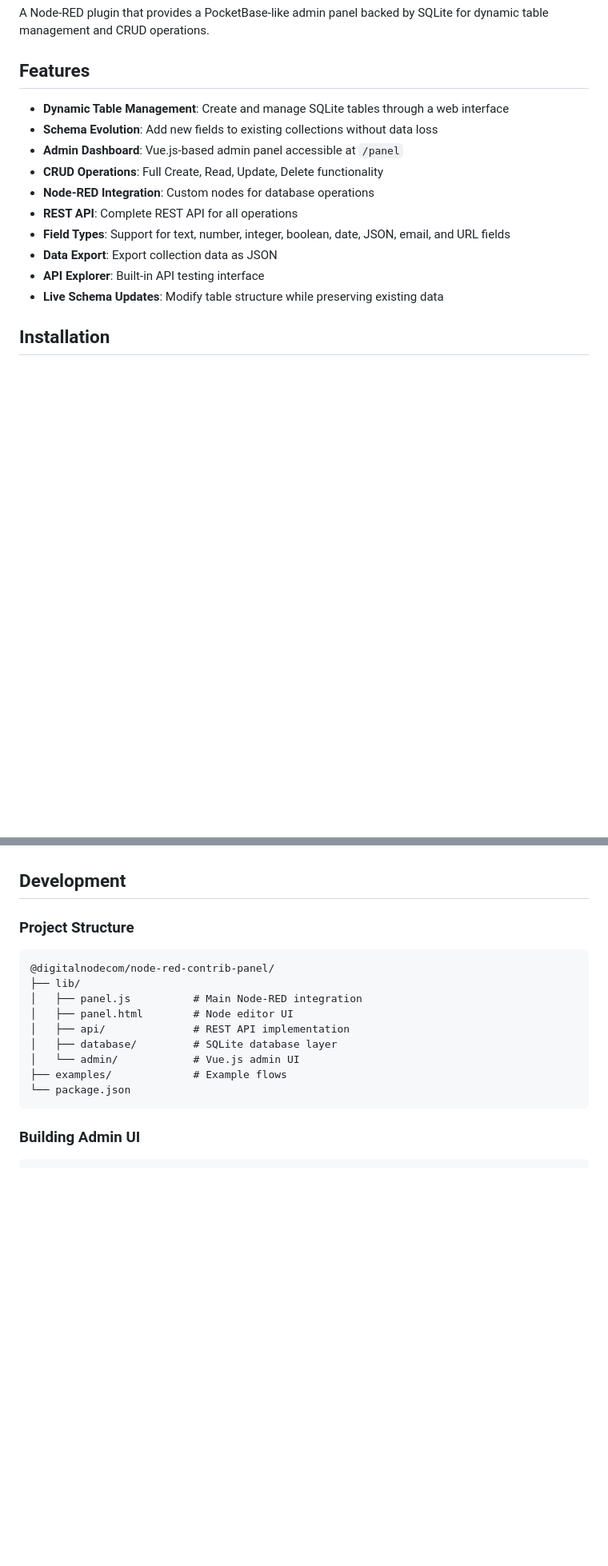
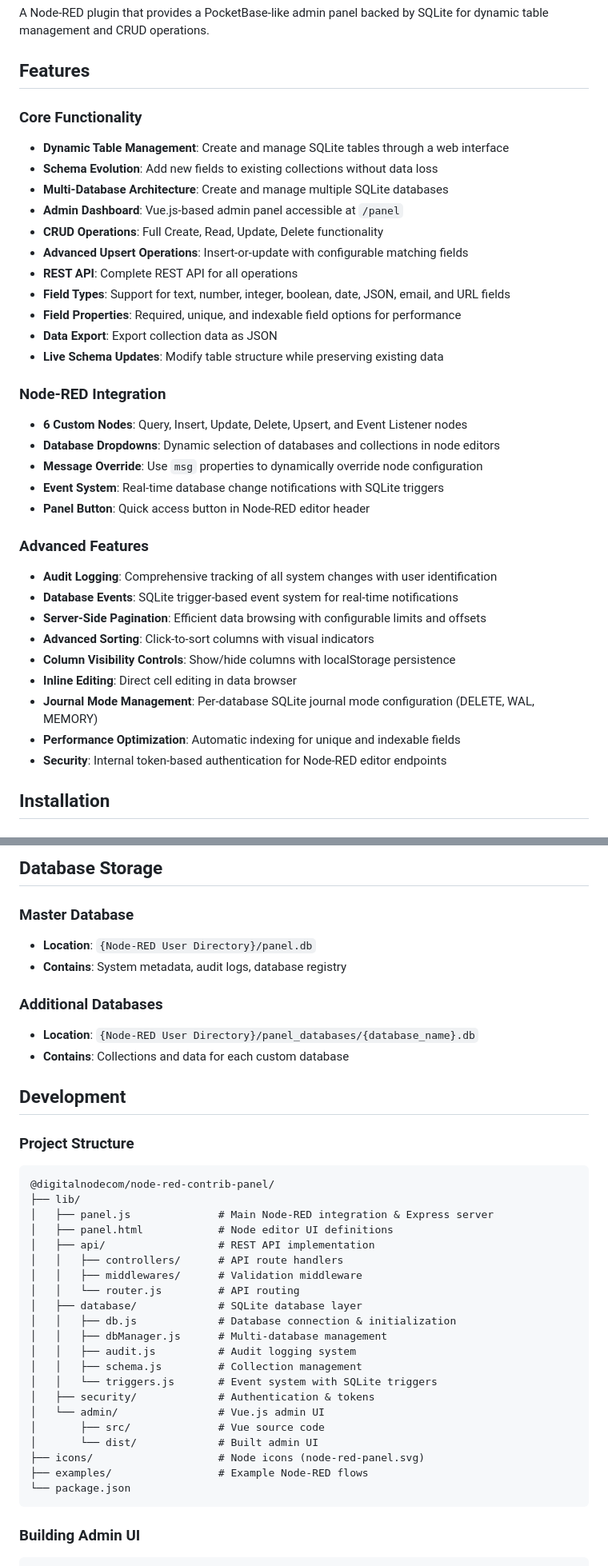
Before and after one commit to digitalnodecom/node-red-contrib-panel, a Markdown page: README.md, 2 parts joined by grey strips. Shown at 80% size. Rendered like a GitHub page; blank space fills up the shorter version.

````diff
--- a/README.md
+++ b/README.md
@@ -4,16 +4,36 @@ A Node-RED plugin that provides a PocketBase-like admin panel backed by SQLite f
 
 ## Features
 
+### Core Functionality
 - **Dynamic Table Management**: Create and manage SQLite tables through a web interface
 - **Schema Evolution**: Add new fields to existing collections without data loss
+- **Multi-Database Architecture**: Create and manage multiple SQLite databases
 - **Admin Dashboard**: Vue.js-based admin panel accessible at `/panel`
 - **CRUD Operations**: Full Create, Read, Update, Delete functionality
-- **Node-RED Integration**: Custom nodes for database operations
+- **Advanced Upsert Operations**: Insert-or-update with configurable matching fields
 - **REST API**: Complete REST API for all operations
 - **Field Types**: Support for text, number, integer, boolean, date, JSON, email, and URL fields
+- **Field Properties**: Required, unique, and indexable field options for performance
 - **Data Export**: Export collection data as JSON
-- **API Explorer**: Built-in API testing interface
 - **Live Schema Updates**: Modify table structure while preserving existing data
+
+### Node-RED Integration
+- **6 Custom Nodes**: Query, Insert, Update, Delete, Upsert, and Event Listener nodes
+- **Database Dropdowns**: Dynamic selection of databases and collections in node editors
+- **Message Override**: Use `msg` properties to dynamically override node configuration
+- **Event System**: Real-time database change notifications with SQLite triggers
+- **Panel Button**: Quick access button in Node-RED editor header
+
+### Advanced Features
+- **Audit Logging**: Comprehensive tracking of all system changes with user identification
+- **Database Events**: SQLite trigger-based event system for real-time notifications
+- **Server-Side Pagination**: Efficient data browsing with configurable limits and offsets
+- **Advanced Sorting**: Click-to-sort columns with visual indicators
+- **Column Visibility Controls**: Show/hide columns with localStorage persistence
+- **Inline Editing**: Direct cell editing in data browser
+- **Journal Mode Management**: Per-database SQLite journal mode configuration (DELETE, WAL, MEMORY)
+- **Performance Optimization**: Automatic indexing for unique and indexable fields
+- **Security**: Internal token-based authentication for Node-RED editor endpoints
 
 ## Installation
 
@@ -128,3 +224,12 @@ The SQLite database is created at: `{Node-RED User Directory}/panel.db`
+## Database Storage
+
+### Master Database
+- **Location**: `{Node-RED User Directory}/panel.db`
+- **Contains**: System metadata, audit logs, database registry
+
+### Additional Databases
+- **Location**: `{Node-RED User Directory}/panel_databases/{database_name}.db`
+- **Contains**: Collections and data for each custom database
 
 ## Development
 
@@ -132,12 +237,24 @@ The SQLite database is created at: `{Node-RED User Directory}/panel.db`
 ```
 @digitalnodecom/node-red-contrib-panel/
 ├── lib/
-│   ├── panel.js          # Main Node-RED integration
-│   ├── panel.html        # Node editor UI
-│   ├── api/              # REST API implementation
-│   ├── database/         # SQLite database layer
-│   └── admin/            # Vue.js admin UI
-├── examples/             # Example flows
+│   ├── panel.js              # Main Node-RED integration & Express server
+│   ├── panel.html            # Node editor UI definitions
+│   ├── api/                  # REST API implementation
+│   │   ├── controllers/      # API route handlers
+│   │   ├── middlewares/      # Validation middleware
+│   │   └── router.js         # API routing
+│   ├── database/             # SQLite database layer
+│   │   ├── db.js             # Database connection & initialization
+│   │   ├── dbManager.js      # Multi-database management
+│   │   ├── audit.js          # Audit logging system
+│   │   ├── schema.js         # Collection management
+│   │   └── triggers.js       # Event system with SQLite triggers
+│   ├── security/             # Authentication & tokens
+│   └── admin/                # Vue.js admin UI
+│       ├── src/              # Vue source code
+│       └── dist/             # Built admin UI
+├── icons/                    # Node icons (node-red-panel.svg)
+├── examples/                 # Example Node-RED flows
 └── package.json
 ```
 
````
Also changed, not shown: other parts of README.md (+113 -37 lines).
